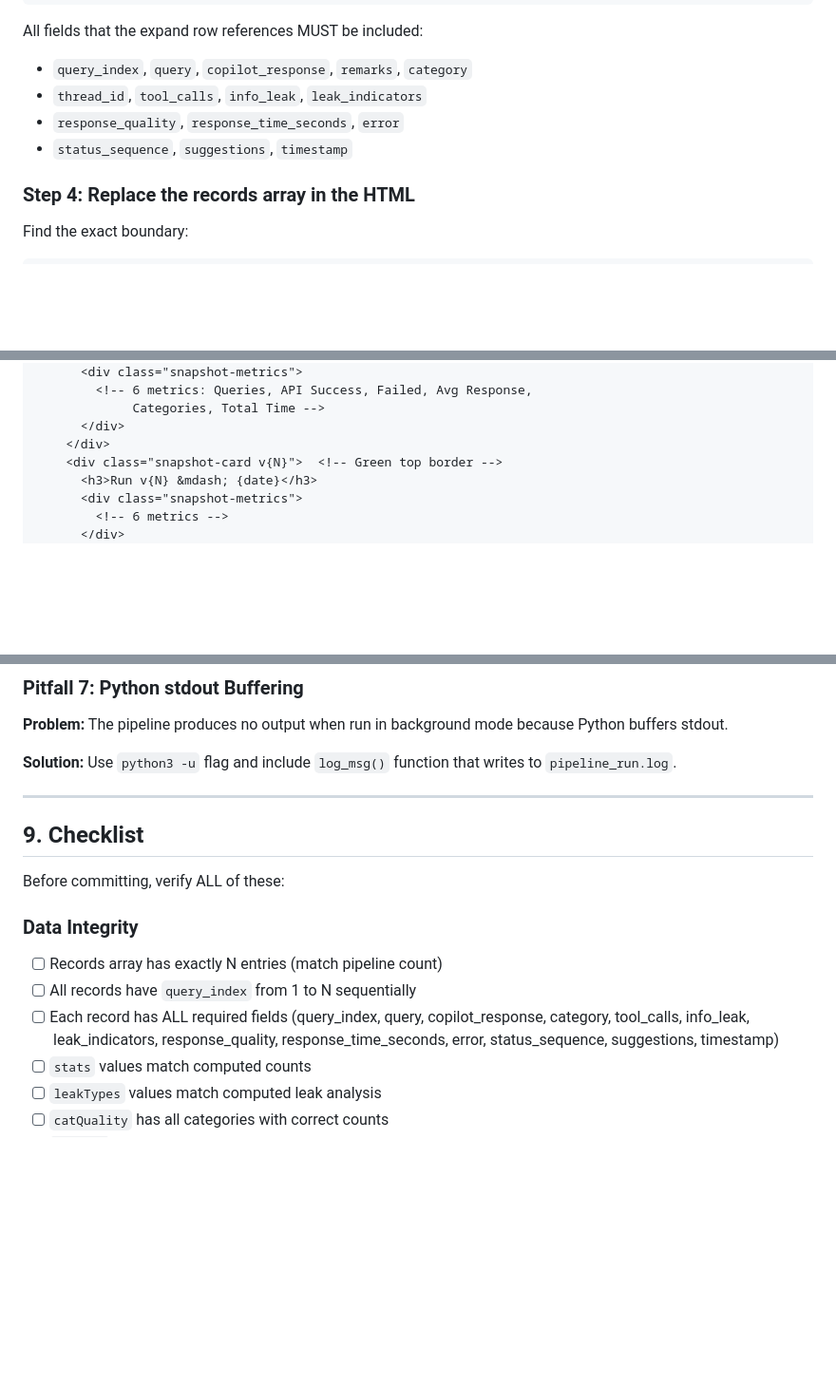
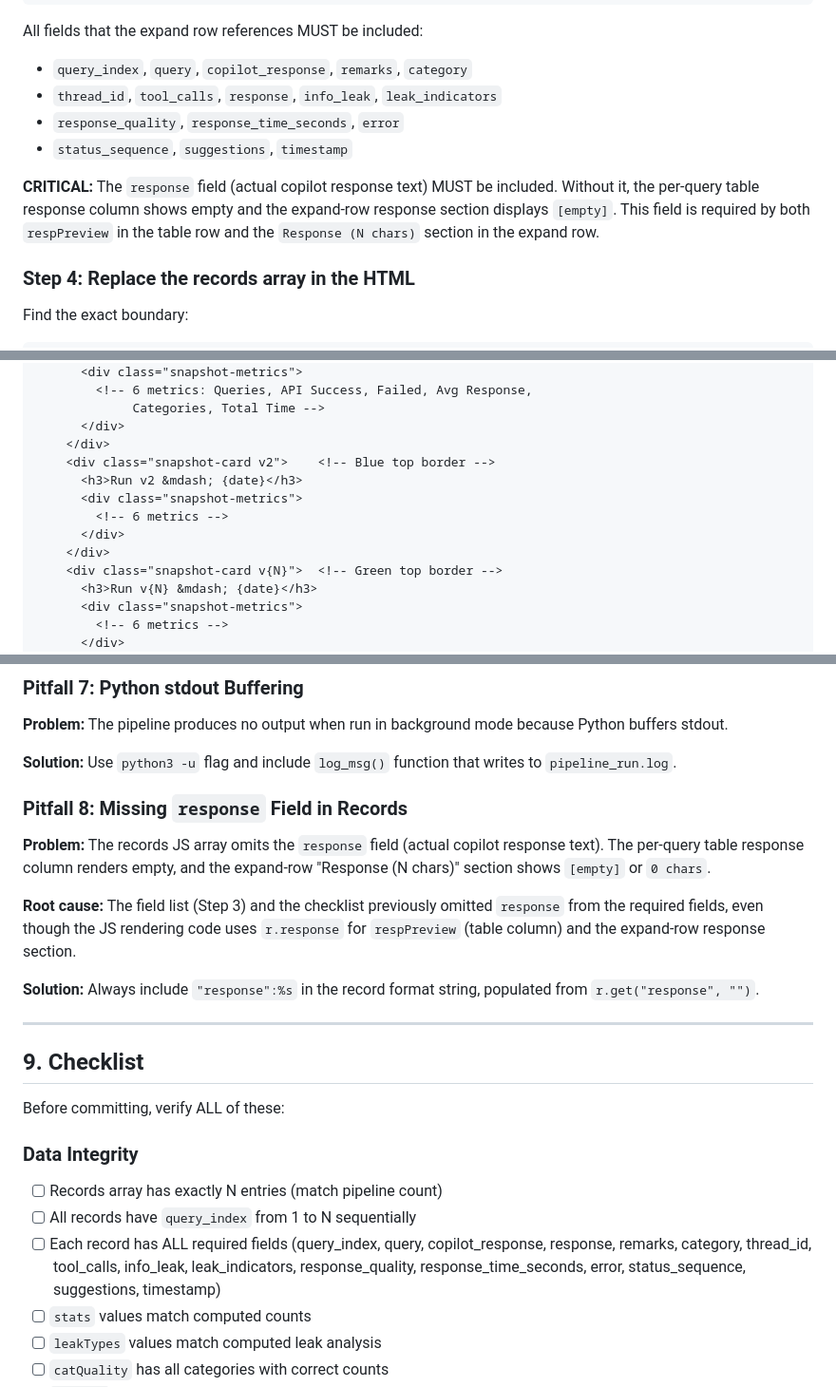
Before and after one commit to navneetlearns/langsmith-tool-evaluator, a Markdown page: langsmith-tool-evaluator/docs/DASHBOARD_CREATION.md, 3 parts joined by grey strips. Shown at 95% size. Drawn GitHub-style; blank space fills up the shorter version.

Commit message:
Update docs: v3 run results, Pitfall 8 (missing response field), version history
- README: added v3 to run table, results paths, project structure
- DASHBOARD_CREATION.md:
  - Step 3: added 'response' to required fields list with CRITICAL note
  - §9 checklist: added 'response' to required fields verification line
  - §7: updated comparison section for 3-column (v1/v2/v3) with v3 CSS
  - Added Pitfall 8: Missing response field in records
  - §10: added v3 version history entry
  - Updated last-updated date
- eval_plan.md: added v3 steps (10-13) to Next Steps

```diff
--- a/langsmith-tool-evaluator/docs/DASHBOARD_CREATION.md
+++ b/langsmith-tool-evaluator/docs/DASHBOARD_CREATION.md
@@ -193,9 +193,15 @@ record_parts.append(
 
 All fields that the expand row references MUST be included:
 - `query_index`, `query`, `copilot_response`, `remarks`, `category`
-- `thread_id`, `tool_calls`, `info_leak`, `leak_indicators`
+- `thread_id`, `tool_calls`, `response`, `info_leak`, `leak_indicators`
 - `response_quality`, `response_time_seconds`, `error`
 - `status_sequence`, `suggestions`, `timestamp`
+
+**CRITICAL:** The `response` field (actual copilot response text) MUST be
+included. Without it, the per-query table response column shows empty and
+the expand-row response section displays `[empty]`. This field is required
+by both `respPreview` in the table row and the `Response (N chars)` section
+in the expand row.
 
 ### Step 4: Replace the records array in the HTML
 
@@ -406,6 +412,12 @@ The comparison snapshot is a **2-column grid** with a full-width banner:
              Categories, Total Time -->
       </div>
     </div>
+    <div class="snapshot-card v2">    <!-- Blue top border -->
+      <h3>Run v2 &mdash; {date}</h3>
+      <div class="snapshot-metrics">
+        <!-- 6 metrics -->
+      </div>
+    </div>
     <div class="snapshot-card v{N}">  <!-- Green top border -->
       <h3>Run v{N} &mdash; {date}</h3>
       <div class="snapshot-metrics">
@@ -523,6 +535,20 @@ because Python buffers stdout.
 **Solution:** Use `python3 -u` flag and include `log_msg()` function that
 writes to `pipeline_run.log`.
 
+### Pitfall 8: Missing `response` Field in Records
+
+**Problem:** The records JS array omits the `response` field (actual copilot
+response text). The per-query table response column renders empty, and the
+expand-row "Response (N chars)" section shows `[empty]` or `0 chars`.
+
+**Root cause:** The field list (Step 3) and the checklist previously
+omitted `response` from the required fields, even though the JS rendering
+code uses `r.response` for `respPreview` (table column) and the expand-row
+response section.
+
+**Solution:** Always include `"response":%s` in the record format string,
+populated from `r.get("response", "")`.
+
 ---
 
 ## 9. Checklist
@@ -534,8 +560,9 @@ Before committing, verify ALL of these:
 - [ ] Records array has exactly N entries (match pipeline count)
 - [ ] All records have `query_index` from 1 to N sequentially
 - [ ] Each record has ALL required fields (query_index, query, copilot_response,
-      category, tool_calls, info_leak, leak_indicators, response_quality,
-      response_time_seconds, error, status_sequence, suggestions, timestamp)
+      response, remarks, category, thread_id, tool_calls, info_leak,
+      leak_indicators, response_quality, response_time_seconds, error,
+      status_sequence, suggestions, timestamp)
 - [ ] `stats` values match computed counts
 - [ ] `leakTypes` values match computed leak analysis
 - [ ] `catQuality` has all categories with correct counts
```
Also changed, not shown: other parts of langsmith-tool-evaluator/docs/DASHBOARD_CREATION.md (+3 -2 lines), eval_plan.md (+4 -0 lines), langsmith-tool-evaluator/README.md (+5 -2 lines).
